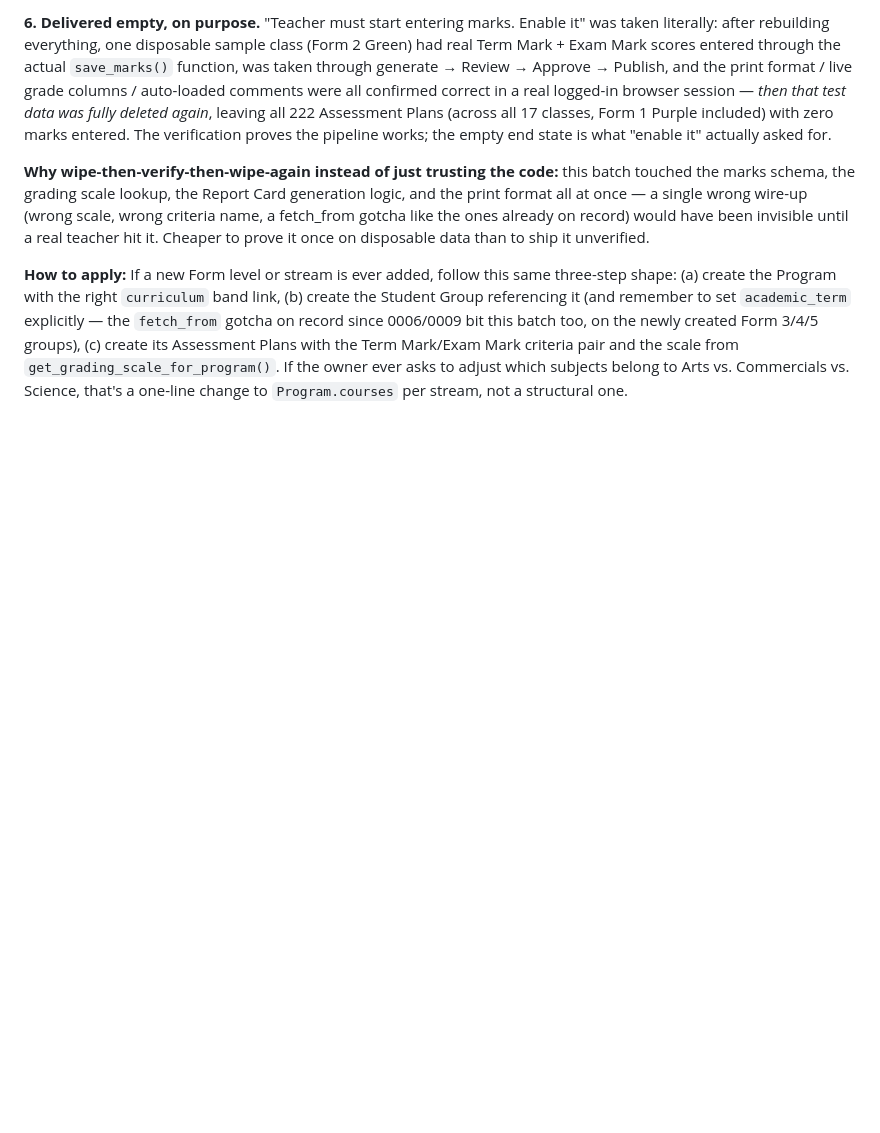
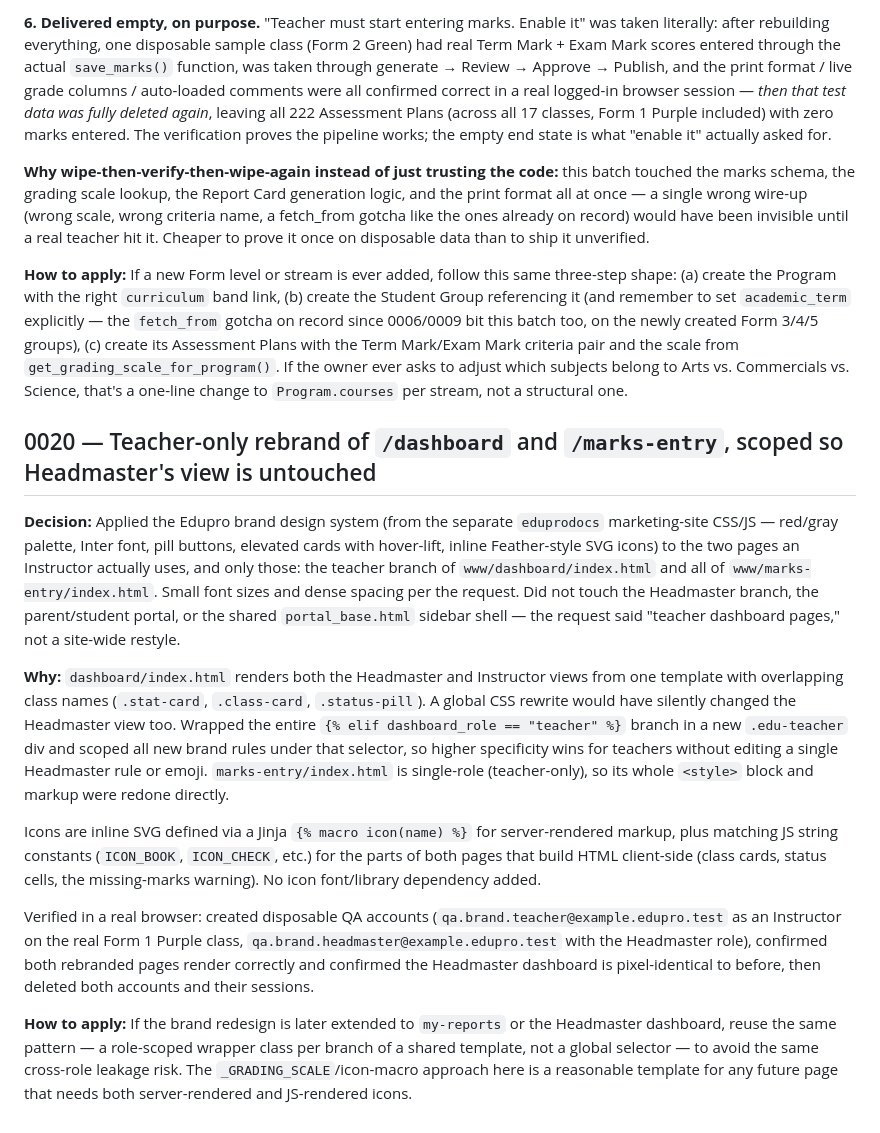
Before and after one commit to ttshava/edupro-sms, a Markdown page: .claude/DECISIONS.md, the part around the change. GitHub-like rendering; blank space fills up the shorter version.

Commit message:
Document teacher dashboard/marks-entry Edupro rebrand (decision 0020)
Co-Authored-By: Claude <noreply@anthropic.com>

```diff
--- a/.claude/DECISIONS.md
+++ b/.claude/DECISIONS.md
@@ -906,3 +906,45 @@ Term Mark/Exam Mark criteria pair and the scale from
 `get_grading_scale_for_program()`. If the owner ever asks to adjust
 which subjects belong to Arts vs. Commercials vs. Science, that's a
 one-line change to `Program.courses` per stream, not a structural one.
+
+## 0020 — Teacher-only rebrand of `/dashboard` and `/marks-entry`, scoped so Headmaster's view is untouched
+
+**Decision:** Applied the Edupro brand design system (from the separate
+`eduprodocs` marketing-site CSS/JS — red/gray palette, Inter font, pill
+buttons, elevated cards with hover-lift, inline Feather-style SVG icons)
+to the two pages an Instructor actually uses, and only those: the
+teacher branch of `www/dashboard/index.html` and all of
+`www/marks-entry/index.html`. Small font sizes and dense spacing per the
+request. Did not touch the Headmaster branch, the parent/student portal,
+or the shared `portal_base.html` sidebar shell — the request said
+"teacher dashboard pages," not a site-wide restyle.
+
+**Why:** `dashboard/index.html` renders both the Headmaster and Instructor
+views from one template with overlapping class names (`.stat-card`,
+`.class-card`, `.status-pill`). A global CSS rewrite would have silently
+changed the Headmaster view too. Wrapped the entire
+`{% elif dashboard_role == "teacher" %}` branch in a new `.edu-teacher`
+div and scoped all new brand rules under that selector, so higher
+specificity wins for teachers without editing a single Headmaster rule
+or emoji. `marks-entry/index.html` is single-role (teacher-only), so its
+whole `<style>` block and markup were redone directly.
+
+Icons are inline SVG defined via a Jinja `{% macro icon(name) %}` for
+server-rendered markup, plus matching JS string constants
+(`ICON_BOOK`, `ICON_CHECK`, etc.) for the parts of both pages that build
+HTML client-side (class cards, status cells, the missing-marks warning).
+No icon font/library dependency added.
+
+Verified in a real browser: created disposable QA accounts
+(`qa.brand.teacher@example.edupro.test` as an Instructor on the real
+Form 1 Purple class, `qa.brand.headmaster@example.edupro.test` with the
+Headmaster role), confirmed both rebranded pages render correctly and
+confirmed the Headmaster dashboard is pixel-identical to before, then
+deleted both accounts and their sessions.
+
+**How to apply:** If the brand redesign is later extended to
+`my-reports` or the Headmaster dashboard, reuse the same pattern — a
+role-scoped wrapper class per branch of a shared template, not a global
+selector — to avoid the same cross-role leakage risk. The
+`_GRADING_SCALE`/icon-macro approach here is a reasonable template for
+any future page that needs both server-rendered and JS-rendered icons.
```
Also changed, not shown: .claude/CHANGELOG.md (+11 -0 lines), .claude/TASKS.md (+11 -0 lines).
